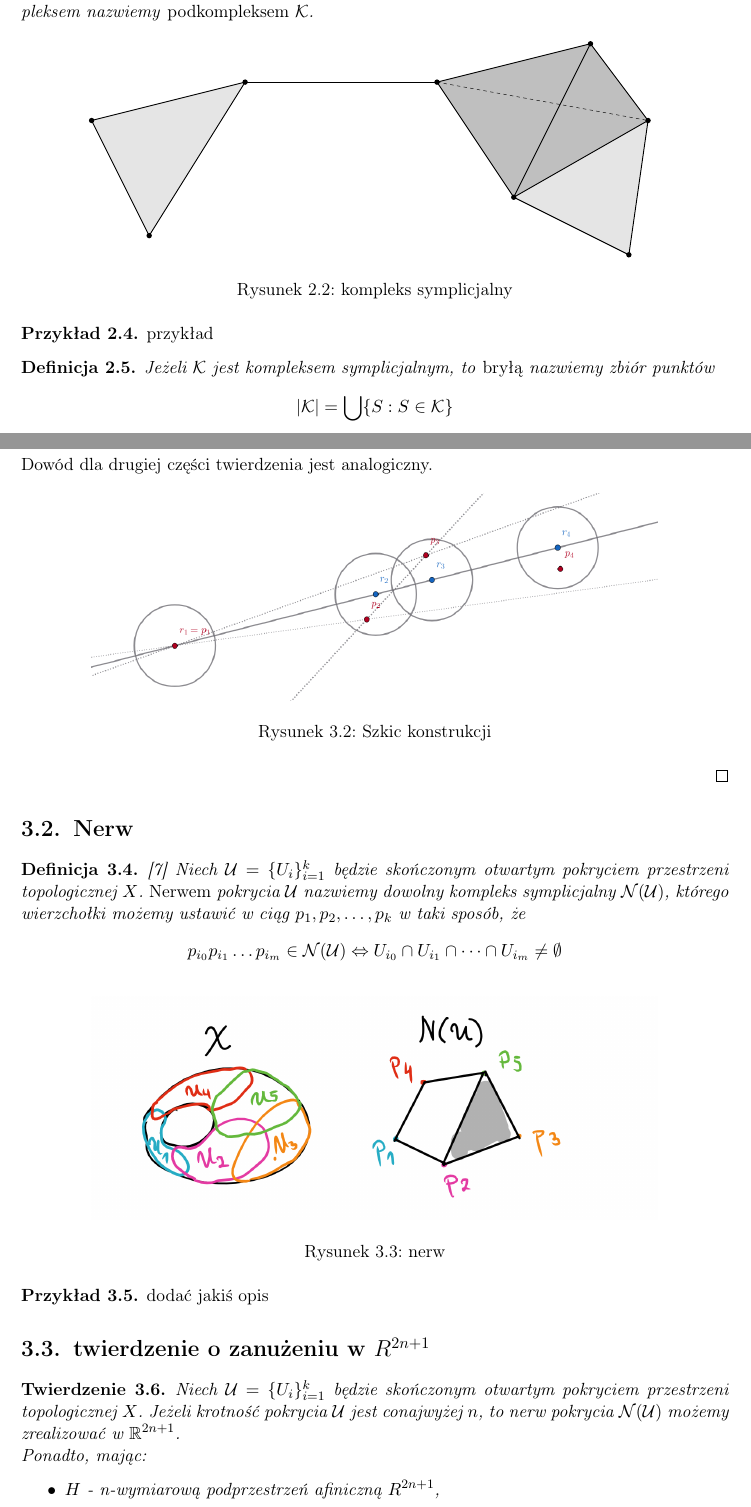
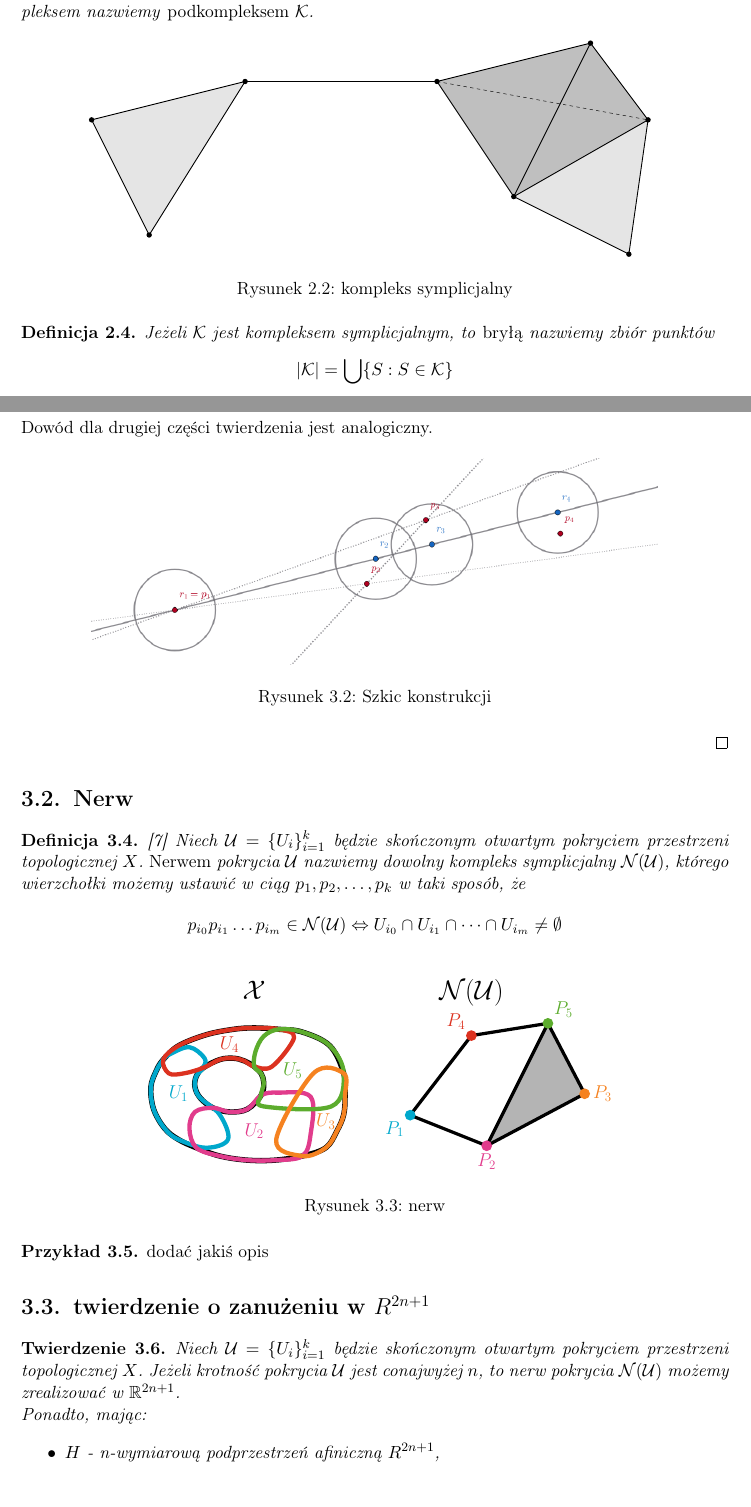
Before and after one commit to aaniinee/praca_licencjacka, a LaTeX thesis (rblarba-pl.tex, which reads chapters/nerw.tex, chapters/wielosciany.tex, pictures/nerw.tex): two parts of pages 16 and 20 of 29, joined at a grey line, cut so that both start at the same text. Compiled offline with pdfLaTeX.

Commit message:
poprawiony rysunek nerwu

```diff
--- a/chapters/nerw.tex
+++ b/chapters/nerw.tex
@@ -47,7 +47,8 @@
 \begin{przy}
     \begin{figure}[H]
         \centering
-        \includegraphics[width=0.8\textwidth]{pictures/nerw_2.png}
+        % \includegraphics[width=0.8\textwidth]{pictures/nerw_2.png}
+        \input{pictures/nerw.tex}
         \caption{nerw}
         \label{fig:nerw_2}
     \end{figure}
--- a/chapters/wielosciany.tex
+++ b/chapters/wielosciany.tex
@@ -49,12 +49,7 @@ Teraz wprowadzimy kilka pomocniczych definicji
         \label{fig:kompl}
     \end{figure}
 \end{defi}
-\begin{przy}
 
-% todo przykład
-przykład
-\end{przy}
-% todo wymiar kompleksu
 \begin{defi}
     Jeżeli $\mathcal{K}$ jest kompleksem symplicjalnym, to \emph{bryłą} nazwiemy zbiór punktów
     \[|\mathcal{K}|=\bigcup \{S:S\in \mathcal{K}\}\]
--- /dev/null
+++ b/pictures/nerw.tex
@@ -0,0 +1,189 @@
+\resizebox{0.7\textwidth}{!}{%
+\definecolor{colCyan}{RGB}{0, 168, 204}
+\definecolor{colRed}{RGB}{220, 50, 32}
+\definecolor{colGreen}{RGB}{92, 172, 45}
+\definecolor{colPink}{RGB}{225, 60, 140}
+\definecolor{colOrange}{RGB}{245, 130, 32}
+\definecolor{colGray}{RGB}{180, 180, 180}
+
+\centering
+
+\begin{tikzpicture}[line cap=round, line join=round]
+
+% ================= Lewy diagram: Przestrzeń X (zmniejszony) =================
+\begin{scope}[local bounding box=left, scale=0.45]
+  % Tytuł
+  \node at (3.5, 7) {\Huge $\mathcal{X}$};
+
+  % Współrzędne P
+  {
+  \coordinate (P1) at (-4, 0);
+  \coordinate (P2) at (-3.1, 2);
+  \coordinate (P3) at (-2, 3);
+  \coordinate (P4) at (0.0, 3.8);
+  \coordinate (P5) at (2, 4.2);
+  \coordinate (P6) at (3.5, 4.3);
+  \coordinate (P7) at (5.3, 4.2);
+  \coordinate (P8) at (7, 4);
+  \coordinate (P9) at (9, 3);
+  \coordinate (P10) at (10, 1);
+  \coordinate (P11) at (10.1, -0.6);
+  \coordinate (P12) at (10, -2);
+  \coordinate (P13) at (9.5, -3.2);
+  \coordinate (P14) at (8.7, -4.4);
+  \coordinate (P15) at (7,-5);
+  \coordinate (P16) at (5, -5.3);
+  \coordinate (P17) at (3, -5.3);
+  \coordinate (P18) at (1, -5);
+  \coordinate (P19) at (-0.7, -4.4);
+  \coordinate (P20) at (-2, -3.8);
+  \coordinate (P21) at (-3, -3);
+  \coordinate (P22) at (-3.8, -1.6);
+  \coordinate (P23) at (-3.6, 1.2);
+
+  % Współrzędne R
+  \coordinate (R1) at (-0.8, 0);
+  \coordinate (R2) at (-0.2, 1.4);
+  \coordinate (R3) at (1, 2);
+  \coordinate (R4) at (2,2.1);
+  \coordinate (R5) at (2.8, 1.9);
+  \coordinate (R6) at (3.5,1.5);
+  \coordinate (R7) at (4,1);
+  \coordinate (R8) at (4.2,0.3);
+  \coordinate (R9) at (4,-0.6);
+  \coordinate (R10) at (3,-1.6);
+  \coordinate (R11) at (1.7, -1.8);
+  \coordinate (R12) at (0.5,-1.5);
+  \coordinate (R13) at (-0.4, -0.8);
+  \coordinate (R14) at (-0.7, 0.8);
+
+  % Współrzędne U
+  \coordinate (U1) at (-1.2, 2.9);
+  \coordinate (U2) at (-1.6, 1);
+  \coordinate (U3) at (-0.8, -1.8);
+  \coordinate (U4) at (1.6, -3.8);
+  \coordinate (U5) at (5.2, -0.4);
+  \coordinate (U6) at (3.6, 2.6);
+  \coordinate (U7) at (6.4, 3.6);
+  \coordinate (U8) at (4.8, 1.5);
+  \coordinate (U9) at (1,-2);
+  \coordinate (U10) at (0, -4.4);
+  \coordinate (U11) at (-0.1, 2.1);
+  \coordinate (U12) at (-2.6, 2.4);
+  \coordinate (U13) at (-2.7, 1);
+  \coordinate (U14) at (-1.2, -3);
+  \coordinate (U15) at (7.6, -3.4);
+  \coordinate (U16) at (4.2, -1.4);
+  \coordinate (U17) at (9.1, -1.4);
+  \coordinate (U18) at (4.2, 3.7);
+  \coordinate (U19) at (5.1, -3.8);
+  \coordinate (U20) at (7.8, 1);
+  \coordinate (U21) at (7.6, -0.7);
+
+  % Rysowanie punktów P, R, U
+  % \foreach \p in {P1,...,P23} \fill[black!100] (\p) circle (3pt);
+  % \foreach \p in {R1,...,R14} \fill[black!100] (\p) circle (3pt);
+  % \foreach \p in {U1,...,U21} \fill[black!100] (\p) circle (3pt);
+
+  % % Etykiety P
+  % \foreach \i in {1,...,23} \node[colRed, above left=2pt] at (P\i) {\Large $P_{\i}$};
+
+  % % Etykiety R
+  % \foreach \i in {1,...,14} \node[colGreen, above left=2pt] at (R\i) {\Large $R_{\i}$};
+
+  % % Etykiety U (czarne)
+  % \foreach \i in {1,...,21} \node[black!100, above left=2pt] at (U\i) {\Large $U_{\i}$};
+  }
+
+  % Zewnętrzna granica
+  \draw[line width=5pt, black!100] plot [smooth cycle, tension=0.6] coordinates {
+    (P1) (P23) (P2) (P3) (P4) (P5) (P6) (P7) (P8) (P9)
+    (P10) (P11) (P12) (P13) (P14)
+    (P15) (P16) (P17) (P18) (P19)
+    (P20) (P21) (P22)
+  };
+
+  % Wewnętrzna granica R
+  \draw[line width=5pt, black!100] plot [smooth cycle, tension=0.6] coordinates {
+    (R1) (R14) (R2) (R3) (R4) (R5)
+    (R6) (R7) (R8) (R9)
+    (R10) (R11) (R12) (R13)
+  };
+
+  % Kształty U
+  \draw[line width=4pt, colCyan] plot [smooth cycle, tension=0.6] coordinates {
+    (P1) (P23) (P2) (U12)
+    (U1) (U11) (R2) (R14) (R1)
+    (R13) (U9) (U4) (U10) (P20) (P21) (P22)
+  };
+
+  \draw[line width=4pt, colRed] plot [smooth cycle, tension=0.6] coordinates {
+    (U2) (U13) (P2) (P3) (P4)
+    (P5) (P6) (P7) (U7)
+    (U8) (R6) (R5)
+    (R4) (R3) (R2)
+  };
+
+  \draw[line width=4pt, colPink] plot [smooth cycle, tension=0.6] coordinates {
+    (U3) (R12) (R11) (R10)
+    (R9) (U5) (U21) (U15) (P15)
+    (P16) (P17) (P18) (P19)
+    (U14)
+  };
+
+  \draw[line width=4pt, colGreen] plot [smooth cycle, tension=0.6] coordinates {
+    (R7) (R6) (U6) (U18) (P7)
+    (P8) (P9) (P10) (U17)
+    (U16) (R9) (R8)
+  };
+
+  \draw[line width=4pt, colOrange] plot [smooth cycle, tension=0.6] coordinates {
+    (U19) (U20) (P10) (P11)
+    (P12) (P13) (P14)
+    (P15)
+  };
+
+  % Duże etykiety U
+  \node[colCyan] at (-2,-0.5) { \fontsize{17}{48}\selectfont $U_1$ };
+  \node[colPink] at (3.5,-3.2) { \fontsize{17}{48}\selectfont $U_2$ };
+  \node[colOrange] at (8.7,-2.5) { \fontsize{17}{48}\selectfont $U_3$ };
+  \node[colRed] at (1.7,3.1) { \fontsize{17}{48}\selectfont $U_4$ };
+  \node[colGreen] at (6.3,1.2) { \fontsize{17}{48}\selectfont $U_5$ };
+\end{scope}
+
+% ================= Prawy diagram: Nerw N(u) (oryginalny rozmiar) =================
+\begin{scope}[local bounding box=right, shift={($(left.east)+(2.5cm,-0.2)$)}]
+  % Tytuł
+  \node at (1.5, 2.7) {\Huge $\mathcal{N(U)}$};
+
+  % Współrzędne wierzchołków
+  \coordinate (N1) at (-0.5, -1.3);
+  \coordinate (N4) at (1.5, 1.3);
+  \coordinate (N5) at (4, 1.7);
+  \coordinate (N2) at (2, -2.3);
+  \coordinate (N3) at (5.2, -0.6);
+
+  % Zacieniony 2-sympleks
+  \fill[colGray] (N2) -- (N5) -- (N3) -- cycle;
+
+  % Krawędzie kompleksu
+  \draw[line width=3pt, black] (N1) -- (N4) -- (N5) -- (N3) -- (N2) -- cycle;
+  \draw[line width=3pt, black] (N2) -- (N5);
+
+  % Wierzchołki
+  \fill[colCyan] (N1) circle (5pt);
+  \fill[colRed] (N4) circle (5pt);
+  \fill[colGreen] (N5) circle (5pt);
+  \fill[colPink] (N2) circle (5pt);
+  \fill[colOrange] (N3) circle (5pt);
+
+  % Etykiety wierzchołków
+  \node[colCyan, below left=2pt] at (N1) {\fontsize{17}{48}\selectfont $P_1$};
+  \node[colRed, above left=2pt] at (N4) {\fontsize{17}{48}\selectfont  $P_4$};
+  \node[colGreen, above right=2pt] at (N5) {\fontsize{17}{48}\selectfont $P_5$};
+  \node[colPink, below=4pt] at (N2) {\fontsize{17}{48}\selectfont  $P_2$};
+  \node[colOrange, right=4pt] at (N3) {\fontsize{17}{48}\selectfont  $P_3$};
+\end{scope}
+
+\end{tikzpicture}
+}
```
Also changed, not shown: rblarba-pl.pdf.
